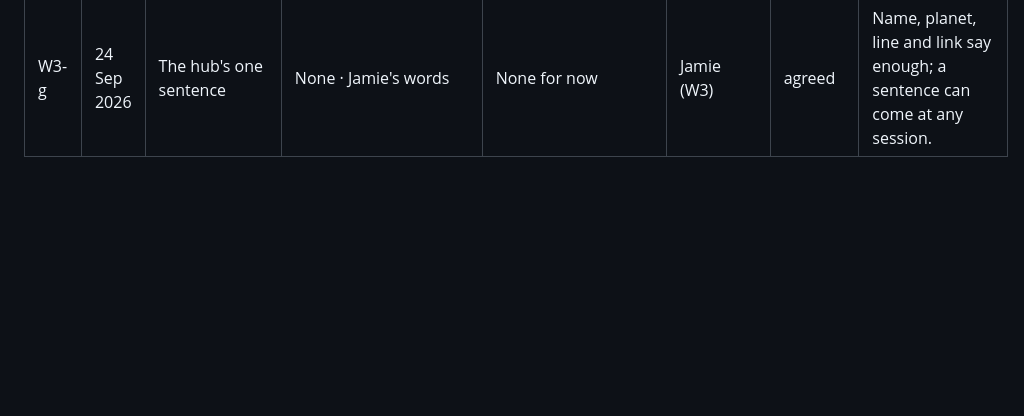
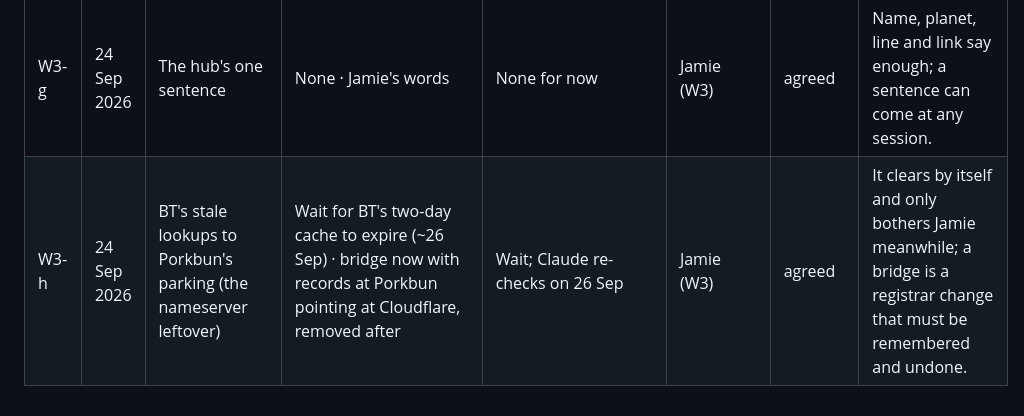
Before and after one commit to JGarcks/anjaneyaworkshop, a Markdown page: docs/decisions.md, the part around the change. Rendered like a GitHub page; blank space fills up the shorter version.

Commit message:
W3 — W3-h: wait out the BT DNS leftover (re-check 26 Sep)
Co-Authored-By: Claude Opus 5.5 <noreply@anthropic.com>

```diff
--- a/docs/decisions.md
+++ b/docs/decisions.md
@@ -37,3 +37,4 @@
 | W3-e | 24 Sep 2026 | How the still is refreshed | A daily GitHub Action that commits the picture · a Pages build hook on a schedule | GitHub Action (built in W4); rule 16 gains a bot that may commit only `site/public/still/` | Jamie (W3) | agreed | No token or hook secret exists; no browser downloaded into every Pages build. |
 | W3-f | 24 Sep 2026 | How time to first picture is measured | Timed fetches in `check-public.sh` · a real browser on the laptop · both | Both: the fetches every session, the browser once at the gate | Jamie (W3) | agreed | The check is repeatable; the browser is the truth. |
 | W3-g | 24 Sep 2026 | The hub's one sentence | None · Jamie's words | None for now | Jamie (W3) | agreed | Name, planet, line and link say enough; a sentence can come at any session. |
+| W3-h | 24 Sep 2026 | BT's stale lookups to Porkbun's parking (the nameserver leftover) | Wait for BT's two-day cache to expire (~26 Sep) · bridge now with records at Porkbun pointing at Cloudflare, removed after | Wait; Claude re-checks on 26 Sep | Jamie (W3) | agreed | It clears by itself and only bothers Jamie meanwhile; a bridge is a registrar change that must be remembered and undone. |
```
Also changed, not shown: docs/process/Workshop-Active-Work.md (+1 -1 lines).
